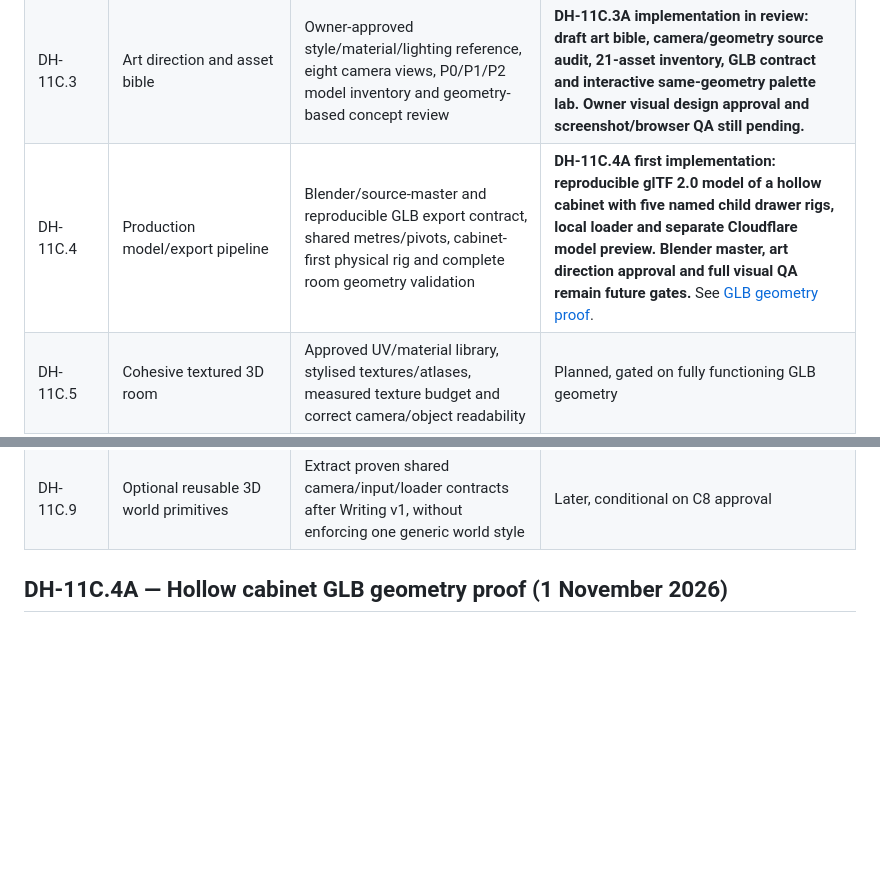
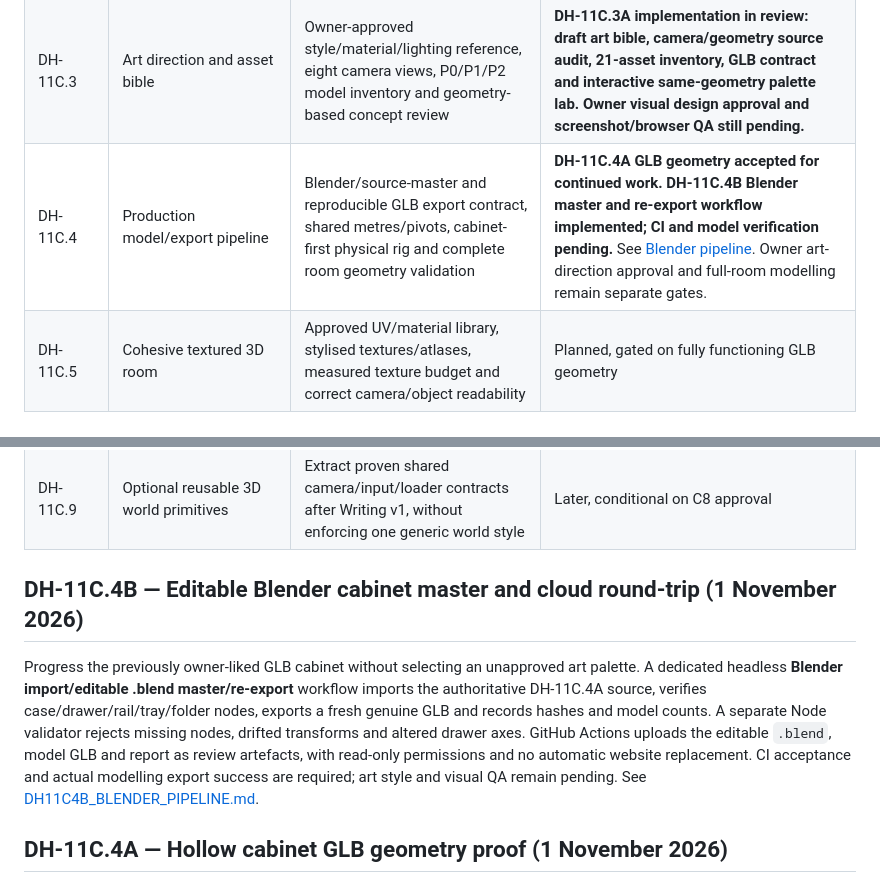
Before and after one commit to tametheboardgame/davehub, a Markdown page: docs/ROADMAP.md, 2 parts joined by grey strips. Rendered like a GitHub page; blank space fills up the shorter version.

Commit message:
docs(roadmap): track editable Blender source master and validation milestone DH-11C.4B

```diff
--- a/docs/ROADMAP.md
+++ b/docs/ROADMAP.md
@@ -63,12 +63,16 @@
 | DH-11C.1 | The Living Filing Cabinet | First fully explorable object inside the Writing island: original layered cabinet art, zoom to cabinet, five physical drawers, folder examination, persisted discoveries, accessible mobile interactions, approved-catalogue isolation | **Geometry-first reset adopted. A separate five-drawer CSS 3D mechanics laboratory is implemented for /previews/dh-11c/cabinet/ with fixed case/drawer depth, camera yaw/pitch controls and scrubbable movement. Full art integration remains blocked until geometry prototype is reviewed and approved; the current Writing room stays unchanged. See [DH11C1_LIVING_FILING_CABINET.md](DH11C1_LIVING_FILING_CABINET.md).** |
 | DH-11C.2 | Explore the complete Manuscript Hoard in 3D | One shared WebGL camera/coordinate system, actual 3D room and seven furniture/scene interactions, keyboard/mobile focus navigation, no new publications | **Mechanics prototype implemented, owner liked, staging/Cloudflare checks passed; visual production design and real Writing-world integration still pending.** See [DH11C2_FULL_ROOM_GEOMETRY.md](DH11C2_FULL_ROOM_GEOMETRY.md). |
 | DH-11C.3 | Art direction and asset bible | Owner-approved style/material/lighting reference, eight camera views, P0/P1/P2 model inventory and geometry-based concept review | **DH-11C.3A implementation in review: draft art bible, camera/geometry source audit, 21-asset inventory, GLB contract and interactive same-geometry palette lab. Owner visual design approval and screenshot/browser QA still pending.** |
-| DH-11C.4 | Production model/export pipeline | Blender/source-master and reproducible GLB export contract, shared metres/pivots, cabinet-first physical rig and complete room geometry validation | **DH-11C.4A first implementation: reproducible glTF 2.0 model of a hollow cabinet with five named child drawer rigs, local loader and separate Cloudflare model preview. Blender master, art direction approval and full visual QA remain future gates.** See [GLB geometry proof](DH11C4A_HOLLOW_CABINET_GLB.md). |
+| DH-11C.4 | Production model/export pipeline | Blender/source-master and reproducible GLB export contract, shared metres/pivots, cabinet-first physical rig and complete room geometry validation | **DH-11C.4A GLB geometry accepted for continued work. DH-11C.4B Blender master and re-export workflow implemented; CI and model verification pending.** See [Blender pipeline](DH11C4B_BLENDER_PIPELINE.md). Owner art-direction approval and full-room modelling remain separate gates. |
 | DH-11C.5 | Cohesive textured 3D room | Approved UV/material library, stylised textures/atlases, measured texture budget and correct camera/object readability | Planned, gated on fully functioning GLB geometry |
 | DH-11C.6 | Lighting, effects and motion polish | Warm/cool cinematic lighting, restrained atmosphere, camera-motion and accessibility/performance evidence | Planned, gated on first textured scene |
 | DH-11C.7 | Deep physical interactions and approved manuscript content | Five drawers and folder lift/inspect/return, other object mechanics, deterministic approved-only content adapter and full accessible fallbacks | Planned; no new content approval granted |
 | DH-11C.8 | Staging integration and release QA | Cross-browser/mobile QA, cold-load/fps checks, content and game regressions, reversible staging integration and owner approval | Planned; **no production-domain changes** |
 | DH-11C.9 | Optional reusable 3D world primitives | Extract proven shared camera/input/loader contracts after Writing v1, without enforcing one generic world style | Later, conditional on C8 approval |
+
+## DH-11C.4B — Editable Blender cabinet master and cloud round-trip (1 November 2026)
+
+Progress the previously owner-liked GLB cabinet without selecting an unapproved art palette. A dedicated headless **Blender import/editable .blend master/re-export** workflow imports the authoritative DH-11C.4A source, verifies case/drawer/rail/tray/folder nodes, exports a fresh genuine GLB and records hashes and model counts. A separate Node validator rejects missing nodes, drifted transforms and altered drawer axes. GitHub Actions uploads the editable `.blend`, model GLB and report as review artefacts, with read-only permissions and no automatic website replacement. CI acceptance and actual modelling export success are required; art style and visual QA remain pending. See [DH11C4B_BLENDER_PIPELINE.md](DH11C4B_BLENDER_PIPELINE.md).
 
 ## DH-11C.4A — Hollow cabinet GLB geometry proof (1 November 2026)
 
```
